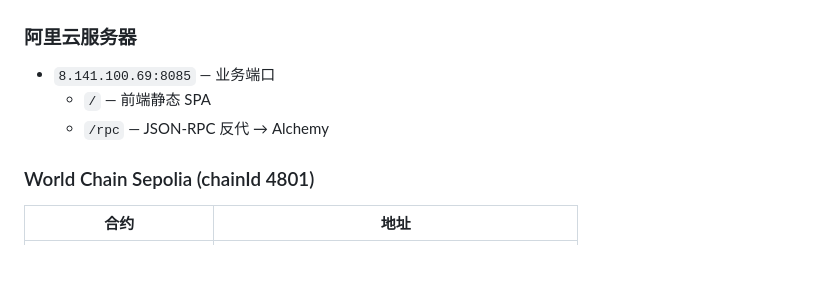
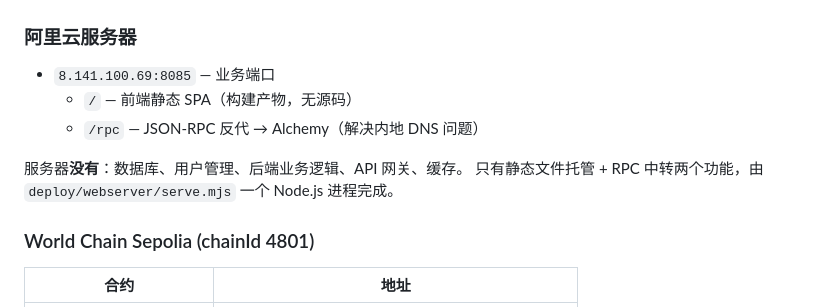
Before and after one commit to renyu16/futureWorldCorn, a Markdown page: docs/architecture.md, the part around the change. Rendered like a GitHub page; blank space fills up the shorter version.

Commit message:
docs: add server scope details

```diff
--- a/docs/architecture.md
+++ b/docs/architecture.md
@@ -136,8 +136,11 @@ APK → WalletConnect relay → MetaMask 签名
 
 ### 阿里云服务器
 - `8.141.100.69:8085` — 业务端口
-  - `/` — 前端静态 SPA
-  - `/rpc` — JSON-RPC 反代 → Alchemy
+  - `/` — 前端静态 SPA（构建产物，无源码）
+  - `/rpc` — JSON-RPC 反代 → Alchemy（解决内地 DNS 问题）
+
+服务器**没有**：数据库、用户管理、后端业务逻辑、API 网关、缓存。
+只有静态文件托管 + RPC 中转两个功能，由 `deploy/webserver/serve.mjs` 一个 Node.js 进程完成。
 
 ### World Chain Sepolia (chainId 4801)
 | 合约 | 地址 |
```
